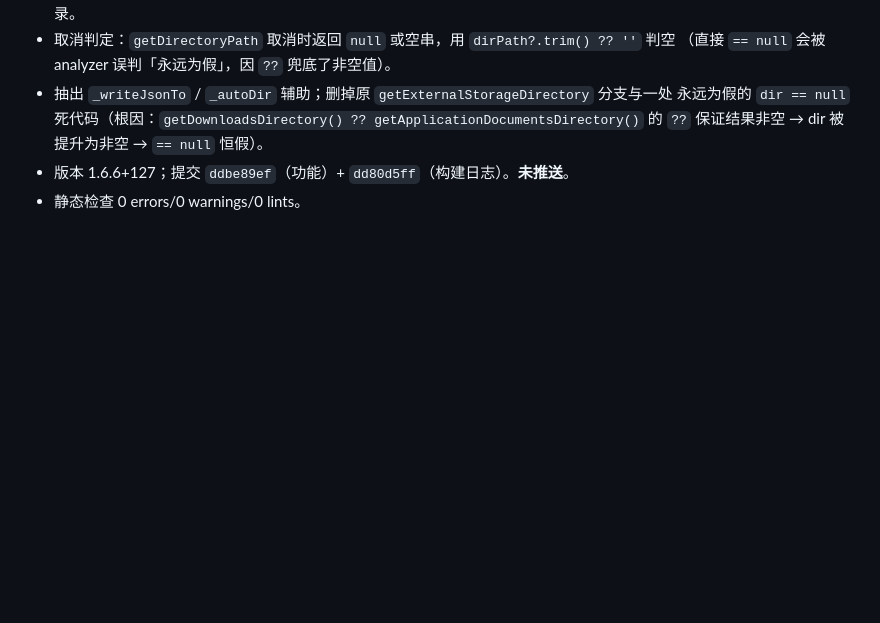
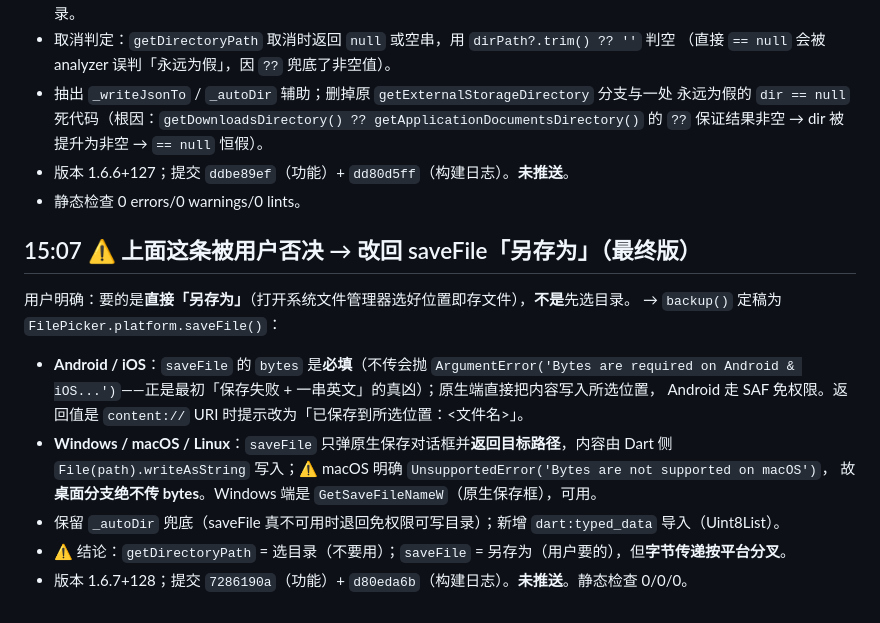
Before and after one commit to vteovi/ZY-Player-Flutter, a Markdown page: .workbuddy/memory/2026-10-04.md, the part around the change. Rendered like a GitHub page; blank space fills up the shorter version.

Commit message:
docs(memory): 记录备份改用 saveFile 另存为（含按平台传 bytes 的坑）

```diff
--- a/.workbuddy/memory/2026-10-04.md
+++ b/.workbuddy/memory/2026-10-04.md
@@ -131,3 +131,16 @@
   的 `??` 保证结果非空 → dir 被提升为非空 → `== null` 恒假）。
 - 版本 1.6.6+127；提交 `ddbe89ef`（功能）+ `dd80d5ff`（构建日志）。**未推送**。
 - 静态检查 0 errors/0 warnings/0 lints。
+
+## 15:07 ⚠️ 上面这条被用户否决 → 改回 saveFile「另存为」（最终版）
+用户明确：要的是**直接「另存为」**（打开系统文件管理器选好位置即存文件），**不是**先选目录。
+→ `backup()` 定稿为 `FilePicker.platform.saveFile()`：
+- **Android / iOS**：`saveFile` 的 `bytes` 是**必填**（不传会抛 `ArgumentError('Bytes are required
+  on Android & iOS...')`——正是最初「保存失败 + 一串英文」的真凶）；原生端直接把内容写入所选位置，
+  Android 走 SAF 免权限。返回值是 `content://` URI 时提示改为「已保存到所选位置：<文件名>」。
+- **Windows / macOS / Linux**：`saveFile` 只弹原生保存对话框并**返回目标路径**，内容由 Dart 侧
+  `File(path).writeAsString` 写入；⚠️ macOS 明确 `UnsupportedError('Bytes are not supported on macOS')`，
+  故**桌面分支绝不传 bytes**。Windows 端是 `GetSaveFileNameW`（原生保存框），可用。
+- 保留 `_autoDir` 兜底（saveFile 真不可用时退回免权限可写目录）；新增 `dart:typed_data` 导入（Uint8List）。
+- ⚠️ 结论：`getDirectoryPath` = 选目录（不要用）；`saveFile` = 另存为（用户要的），但**字节传递按平台分叉**。
+- 版本 1.6.7+128；提交 `7286190a`（功能）+ `d80eda6b`（构建日志）。**未推送**。静态检查 0/0/0。
```
Also changed, not shown: .workbuddy/memory/MEMORY.md (+1 -0 lines).
